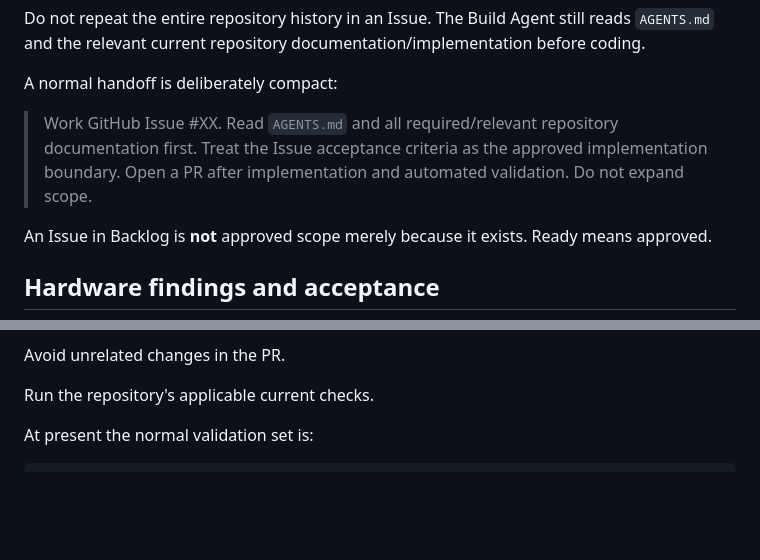
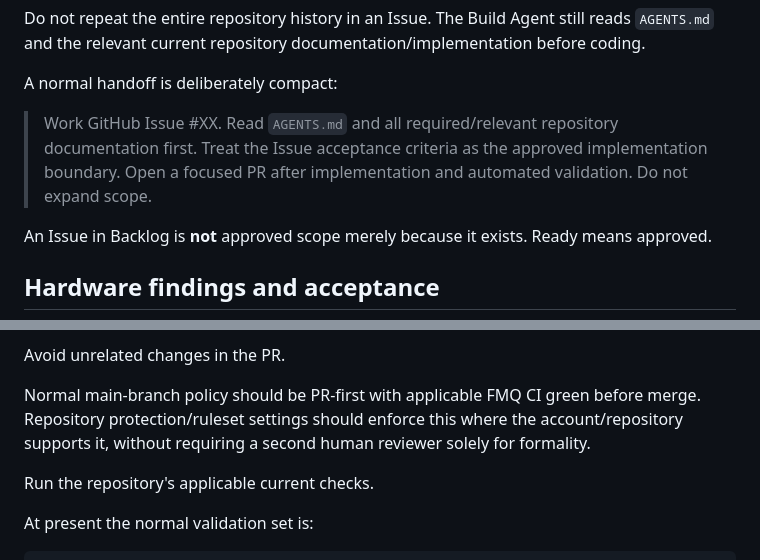
Before and after one commit to 81chev8tte-maker/tuckers-guitar-trainer, a Markdown page: RELEASE_PROCESS.md, 2 parts joined by grey strips. Drawn GitHub-style; blank space fills up the shorter version.

```diff
--- a/RELEASE_PROCESS.md
+++ b/RELEASE_PROCESS.md
@@ -56,7 +56,7 @@ Do not repeat the entire repository history in an Issue. The Build Agent still r
 
 A normal handoff is deliberately compact:
 
-> Work GitHub Issue #XX. Read `AGENTS.md` and all required/relevant repository documentation first. Treat the Issue acceptance criteria as the approved implementation boundary. Open a PR after implementation and automated validation. Do not expand scope.
+> Work GitHub Issue #XX. Read `AGENTS.md` and all required/relevant repository documentation first. Treat the Issue acceptance criteria as the approved implementation boundary. Open a focused PR after implementation and automated validation. Do not expand scope.
 
 An Issue in Backlog is **not** approved scope merely because it exists. Ready means approved.
 
@@ -168,6 +168,8 @@ PR descriptions should summarize:
 - known limitations.
 
 Avoid unrelated changes in the PR.
+
+Normal main-branch policy should be PR-first with applicable FMQ CI green before merge. Repository protection/ruleset settings should enforce this where the account/repository supports it, without requiring a second human reviewer solely for formality.
 
 Run the repository's applicable current checks.
 
```
